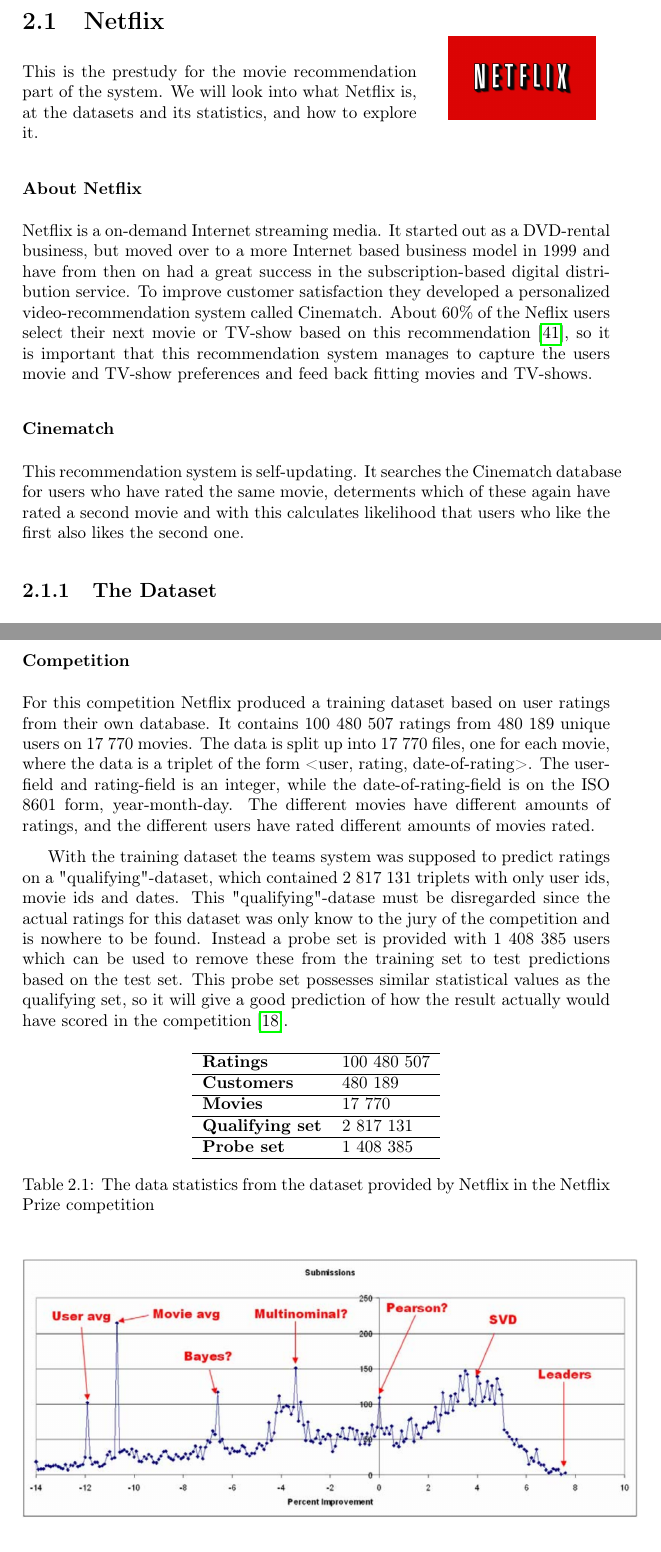
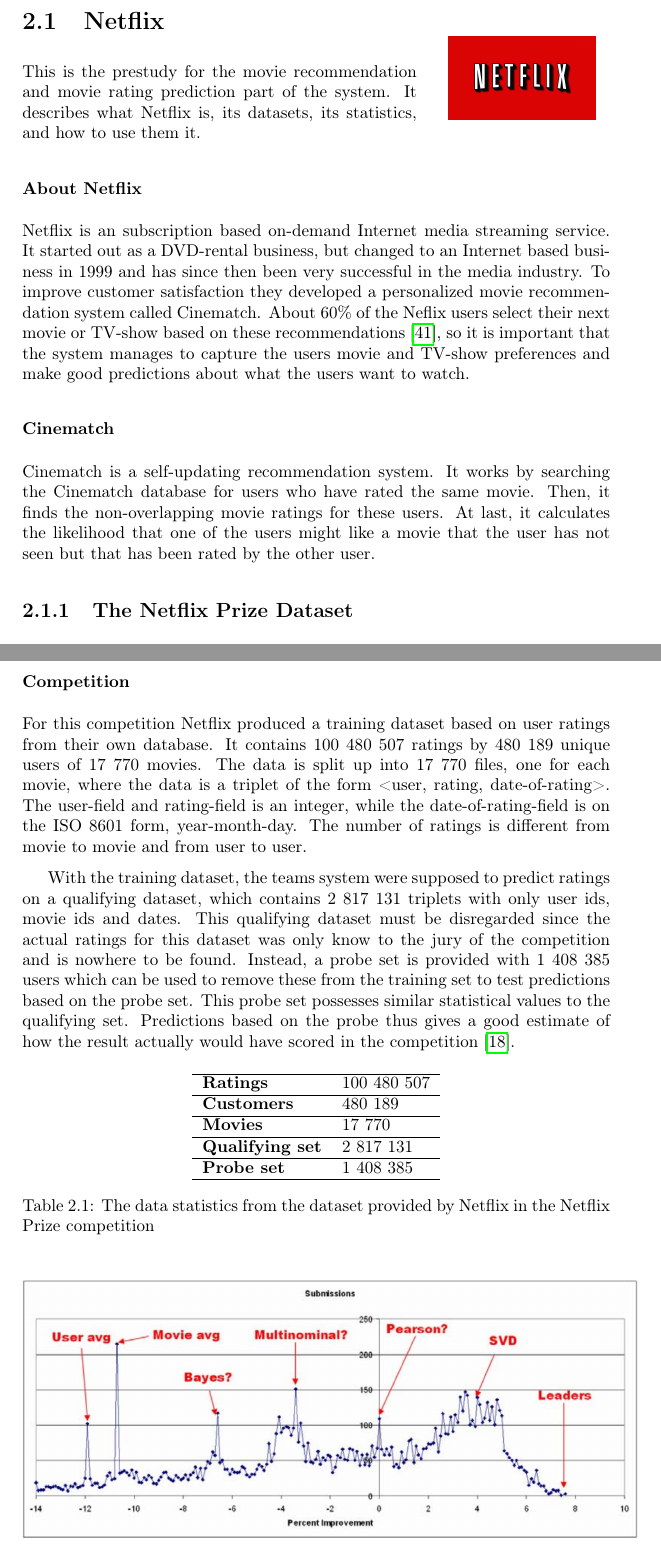
Before and after one commit to mcmhav/twilm-report, a LaTeX thesis (src/report.tex, which reads src/chapter/02-prestudy.tex): two parts of pages 18 and 19 of 90, joined at a grey line, cut so that both start at the same text. Compiled offline with pdfLaTeX.

Commit message:
proofread preliminary study > netflix

```diff
--- a/src/chapter/02-prestudy.tex
+++ b/src/chapter/02-prestudy.tex
@@ -24,19 +24,19 @@
 \centering
 \includegraphics[width = .25\textwidth]{image/netflix-logo.png}
 \end{wrapfigure}
-This is the prestudy for the movie recommendation part of the system. We will look into what Netflix is, at the datasets and its statistics, and how to explore it.
+This is the prestudy for the movie recommendation and movie rating prediction part of the system. It describes what Netflix is, its datasets, its statistics, and how to use them it.
 
 \subsubsection{About Netflix}
-Netflix is a on-demand Internet streaming media. It started out as a DVD-rental business, but moved over to a more Internet based business model in 1999 and have from then on had a great success in the subscription-based digital distribution service. To improve customer satisfaction they developed a personalized video-recommendation system called Cinematch. About 60\% of the Neflix users select their next movie or TV-show based on this recommendation~\cite{hownetflixworks}, so it is important that this recommendation system manages to capture the users movie and TV-show preferences and feed back fitting movies and TV-shows.
+Netflix is an subscription based on-demand Internet media streaming service. It started out as a DVD-rental business, but changed to an Internet based business in 1999 and has since then been very successful in the media industry. To improve customer satisfaction they developed a personalized movie recommendation system called Cinematch. About 60\% of the Neflix users select their next movie or TV-show based on these recommendations~\cite{hownetflixworks}, so it is important that the system manages to capture the users movie and TV-show preferences and make good predictions about what the users want to watch.
 
 \subsubsection{Cinematch}
 \label{subsec:Cinematch}
 % http://electronics.howstuffworks.com/netflix2.htm
-This recommendation system is self-updating. It searches the Cinematch database for users who have rated the same movie, determents which of these again have rated a second movie and with this calculates likelihood that users who like the first also likes the second one.
+Cinematch is a self-updating recommendation system. It works by searching the Cinematch database for users who have rated the same movie. Then, it finds the non-overlapping movie ratings for these users. At last, it calculates the likelihood that one of the users might like a movie that the user has not seen but that has been rated by the other user.
 
 
-\subsection{The Dataset}\label{subsec:netflixdata}
-Netflix held a competition where the contest was made to help Netflix improve their movie recommendation system. The team that could beat Netflix's own collaborative filtering system by more than 10\% could win one million dollars. To measure the score root-mean-square error (RMSE) was used, which is used to measure the difference between the values predicted or estimated and the actual values observed. The RMSE of Cinematch~\ref{subsec:Cinematch} was at 0.9525.
+\subsection{The Netflix Prize Dataset}\label{subsec:netflixdata}
+Netflix held a competition to help Netflix improve their movie recommendation system. The team that could beat Netflix's own collaborative filtering system by more than 10\% won one million dollars. To measure the score root-mean-square error RMSE was used. RMSE is used to measure the difference between the values predicted or estimated and the actual values observed. The RMSE of Cinematch~\ref{subsec:Cinematch} was at 0.9525.
 
 \subsubsection{Root-mean-square error RMSE}\label{subsubsec:rmse}
 
@@ -49,9 +49,9 @@
 
 \subsubsection{Competition}
 
-For this competition Netflix produced a training dataset based on user ratings from their own database. It contains 100 480 507 ratings from 480 189 unique users on 17 770 movies. The data is split up into 17 770 files, one for each movie, where the data is a triplet of the form <user, rating, date-of-rating>. The user-field and rating-field is an integer, while the date-of-rating-field is on the ISO 8601 form, year-month-day. The different movies have different amounts of ratings, and the different users have rated different amounts of movies rated.
+For this competition Netflix produced a training dataset based on user ratings from their own database. It contains 100 480 507 ratings by 480 189 unique users of 17 770 movies. The data is split up into 17 770 files, one for each movie, where the data is a triplet of the form <user, rating, date-of-rating>. The user-field and rating-field is an integer, while the date-of-rating-field is on the ISO 8601 form, year-month-day. The number of ratings is different from movie to movie and from user to user.
 
-With the training dataset the teams system was supposed to predict ratings on a "qualifying"-dataset, which contained 2 817 131 triplets with only user ids, movie ids and dates. This "qualifying"-datase must be disregarded since the actual ratings for this dataset was only know to the jury of the competition and is nowhere to be found. Instead a probe set is provided with 1 408 385 users which can be used to remove these from the training set to test predictions based on the test set. This probe set possesses similar statistical values as the qualifying set, so it will give a good prediction of how the result actually would have scored in the competition\cite{nfprizeset}.
+With the training dataset, the teams system were supposed to predict ratings on a qualifying dataset, which contains 2 817 131 triplets with only user ids, movie ids and dates. This qualifying dataset must be disregarded since the actual ratings for this dataset was only know to the jury of the competition and is nowhere to be found. Instead, a probe set is provided with 1 408 385 users which can be used to remove these from the training set to test predictions based on the probe set. This probe set possesses similar statistical values to the qualifying set. Predictions based on the probe thus gives a good estimate of how the result actually would have scored in the competition\cite{nfprizeset}.
 
 \begin{table}[H]
 \centering
@@ -69,7 +69,7 @@
 \begin{figure}[H]
 \includegraphics[width=5in]{image/sub-distr-nf.png}
 \centering
-\caption[Distribution of different submission]{Distribution of different submission amount, their score and the most used algorithms to produce the RMSE score. As we can see from the figure, one of the better performing algorithms are singular value decomposition (SVD). Approaches like using the average movie rating to suggest ratings and the average ratings for users, was often used, but did not produce a good recommendation (RMSE reduction from the Cinematch score by 10-12\%)}
+\caption[Distribution of different submission]{Distribution of different submission amounts, their score and the most used algorithms to produce the RMSE score. One of the algorithms with better performance is singular value decomposition (SVD). Average movie rating algorithms were often used, but did not produce good recommendations, reducing the Cinematch score by 10-12\%)}
 \label{figure:sub-distr-nf}
 \end{figure}
 
```
Also changed, not shown: src/chapter/02-prestudy.tex (20 more changed lines).
